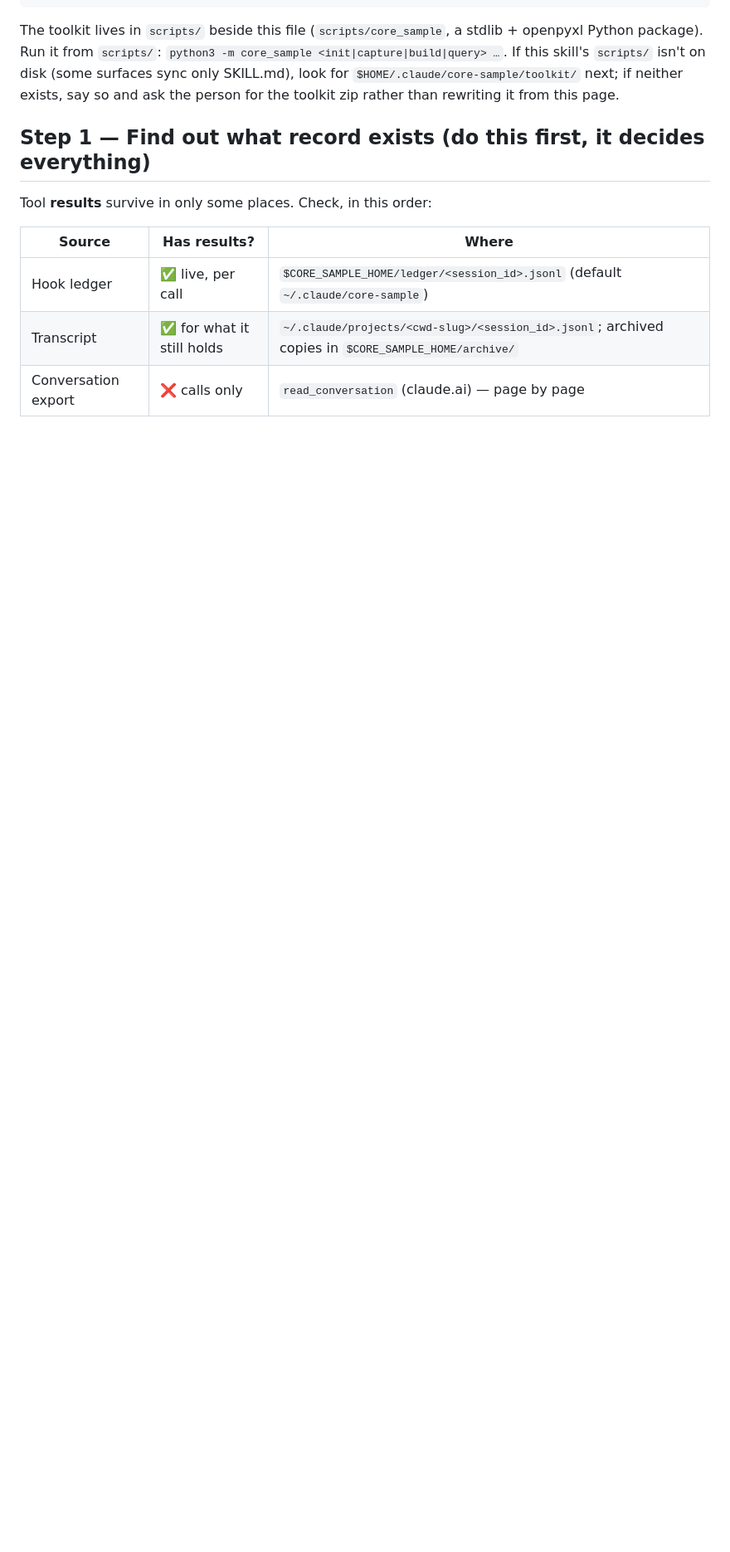
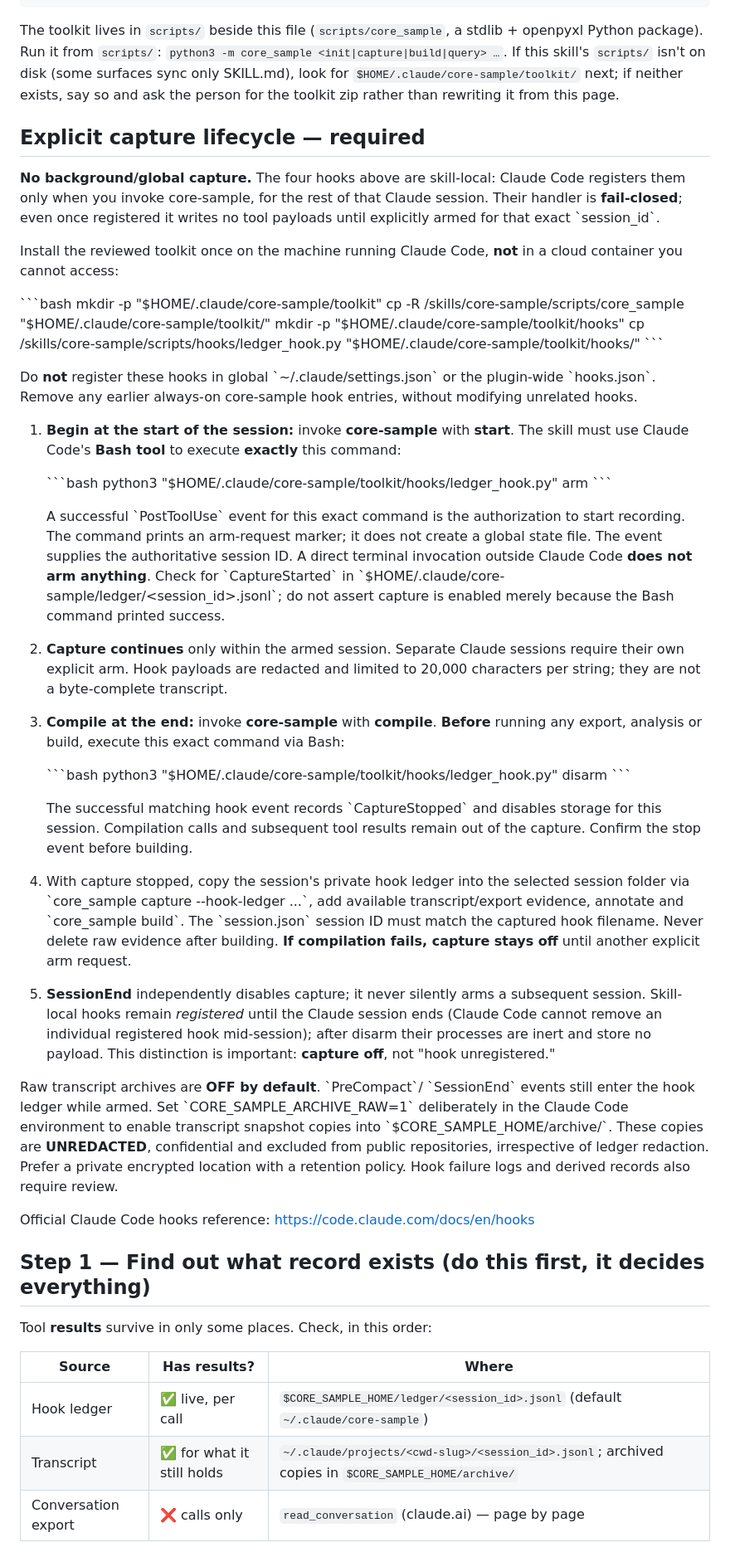
Before and after one commit to mazze93/claude-code-skills, a Markdown page: skills/core-sample/SKILL.md, the part around one of its changes. Shown at 83% size. Drawn GitHub-style; blank space fills up the shorter version.

Commit message:
docs(core-sample): invoke-only skill hooks with explicit start/compile lifecycle

```diff
--- a/skills/core-sample/SKILL.md
+++ b/skills/core-sample/SKILL.md
@@ -32,6 +52,81 @@ stdlib + openpyxl Python package). Run it from `scripts/`:
 `scripts/` isn't on disk (some surfaces sync only SKILL.md), look for
 `$HOME/.claude/core-sample/toolkit/` next; if neither exists, say so and ask
 the person for the toolkit zip rather than rewriting it from this page.
+
+## Explicit capture lifecycle — required
+
+**No background/global capture.** The four hooks above are skill-local:
+Claude Code registers them only when you invoke core-sample, for the rest of
+that Claude session. Their handler is **fail-closed**; even once registered it
+writes no tool payloads until explicitly armed for that exact \`session_id\`.
+
+Install the reviewed toolkit once on the machine running Claude Code, **not**
+in a cloud container you cannot access:
+
+\`\`\`bash
+mkdir -p "$HOME/.claude/core-sample/toolkit"
+cp -R <repo>/skills/core-sample/scripts/core_sample "$HOME/.claude/core-sample/toolkit/"
+mkdir -p "$HOME/.claude/core-sample/toolkit/hooks"
+cp <repo>/skills/core-sample/scripts/hooks/ledger_hook.py "$HOME/.claude/core-sample/toolkit/hooks/"
+\`\`\`
+
+Do **not** register these hooks in global \`~/.claude/settings.json\` or the
+plugin-wide \`hooks.json\`. Remove any earlier always-on core-sample hook entries,
+without modifying unrelated hooks.
+
+1. **Begin at the start of the session:** invoke **core-sample** with **start**.
+   The skill must use Claude Code's **Bash tool** to execute **exactly** this command:
+
+   \`\`\`bash
+   python3 "$HOME/.claude/core-sample/toolkit/hooks/ledger_hook.py" arm
+   \`\`\`
+
+   A successful \`PostToolUse\` event for this exact command is the authorization
+   to start recording. The command prints an arm-request marker; it does not
+   create a global state file. The event supplies the authoritative session ID.
+   A direct terminal invocation outside Claude Code **does not arm anything**.
+   Check for \`CaptureStarted\` in
+   \`$HOME/.claude/core-sample/ledger/<session_id>.jsonl\`; do not assert capture
+   is enabled merely because the Bash command printed success.
+
+2. **Capture continues** only within the armed session. Separate Claude sessions
+   require their own explicit arm. Hook payloads are redacted and limited to
+   20,000 characters per string; they are not a byte-complete transcript.
+
+3. **Compile at the end:** invoke **core-sample** with **compile**. **Before**
+   running any export, analysis or build, execute this exact command via Bash:
+
+   \`\`\`bash
+   python3 "$HOME/.claude/core-sample/toolkit/hooks/ledger_hook.py" disarm
+   \`\`\`
+
+   The successful matching hook event records \`CaptureStopped\` and disables
+   storage for this session. Compilation calls and subsequent tool results
+   remain out of the capture. Confirm the stop event before building.
+
+4. With capture stopped, copy the session's private hook ledger into the
+   selected session folder via \`core_sample capture --hook-ledger ...\`, add
+   available transcript/export evidence, annotate and \`core_sample build\`.
+   The \`session.json\` session ID must match the captured hook filename.
+   Never delete raw evidence after building. **If compilation fails, capture
+   stays off** until another explicit arm request.
+
+5. **SessionEnd** independently disables capture; it never silently arms a
+   subsequent session. Skill-local hooks remain *registered* until the Claude
+   session ends (Claude Code cannot remove an individual registered hook
+   mid-session); after disarm their processes are inert and store no payload.
+   This distinction is important: **capture off**, not "hook unregistered."
+
+Raw transcript archives are **OFF by default**. \`PreCompact\`/ \`SessionEnd\`
+events still enter the hook ledger while armed. Set
+\`CORE_SAMPLE_ARCHIVE_RAW=1\` deliberately in the Claude Code environment to
+enable transcript snapshot copies into \`$CORE_SAMPLE_HOME/archive/\`. These
+copies are **UNREDACTED**, confidential and excluded from public repositories,
+irrespective of ledger redaction. Prefer a private encrypted location with a
+retention policy. Hook failure logs and derived records also require review.
+
+Official Claude Code hooks reference:
+https://code.claude.com/docs/en/hooks
 
 ## Step 1 — Find out what record exists (do this first, it decides everything)
 
```
Also changed, not shown: other parts of skills/core-sample/SKILL.md (+32 -26 lines).
